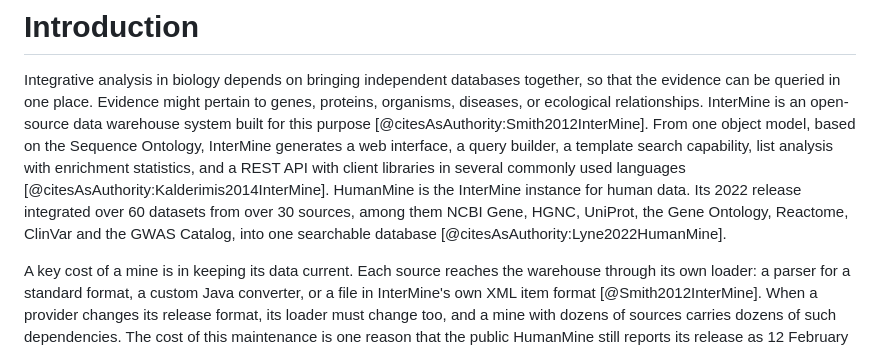
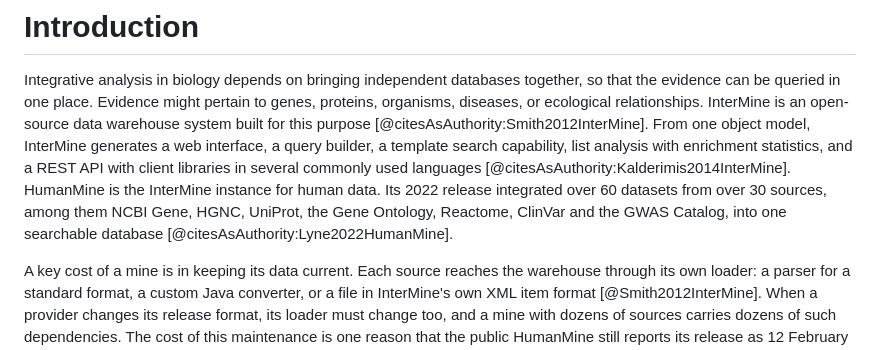
Before and after one commit to ryneches/rdfc2im-report, a Markdown page: paper/paper.md, the part around the change. Drawn GitHub-style.

Commit message:
InterMine usually uses sequence ontology, but does not have to

```diff
--- a/paper/paper.md
+++ b/paper/paper.md
@@ -87,14 +87,14 @@ Integrative analysis in biology depends on bringing independent databases
 together, so that the evidence can be queried in one place. Evidence might
 pertain to genes, proteins, organisms, diseases, or ecological relationships.
 InterMine is an open-source data warehouse system built for this purpose
-[@citesAsAuthority:Smith2012InterMine].  From one object model, based on the Sequence
-Ontology, InterMine generates a web interface, a query builder, a template search
-capability, list analysis with enrichment statistics, and a REST API with client libraries
-in several commonly used languages [@citesAsAuthority:Kalderimis2014InterMine]. HumanMine
-is the InterMine instance for human data. Its 2022 release integrated over 60 datasets
-from over 30 sources, among them NCBI Gene, HGNC, UniProt, the Gene Ontology, Reactome,
-ClinVar and the GWAS Catalog, into one searchable database
-[@citesAsAuthority:Lyne2022HumanMine].
+[@citesAsAuthority:Smith2012InterMine].  From one object model, InterMine
+generates a web interface, a query builder, a template search capability, list
+analysis with enrichment statistics, and a REST API with client libraries in
+several commonly used languages [@citesAsAuthority:Kalderimis2014InterMine].
+HumanMine is the InterMine instance for human data. Its 2022 release integrated
+over 60 datasets from over 30 sources, among them NCBI Gene, HGNC, UniProt, the
+Gene Ontology, Reactome, ClinVar and the GWAS Catalog, into one searchable
+database [@citesAsAuthority:Lyne2022HumanMine].
 
 A key cost of a mine is in keeping its data current. Each source reaches the warehouse
 through its own loader: a parser for a standard format, a custom Java converter, or a file
```
